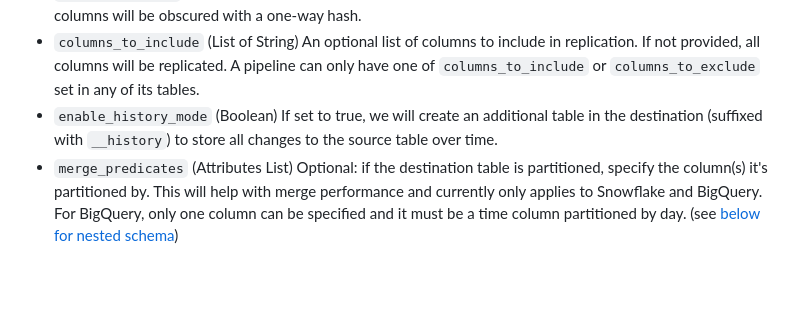
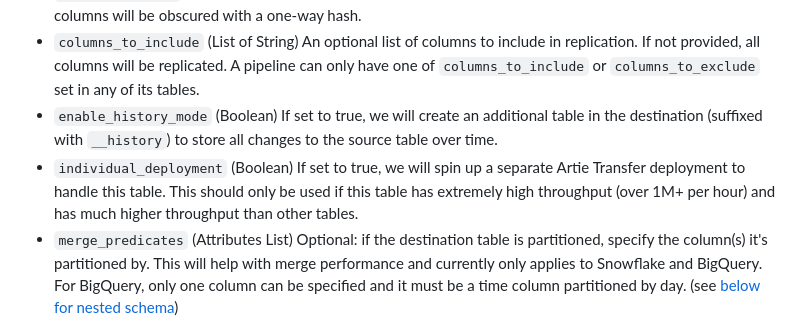
Before and after one commit to artie-labs/terraform-provider-artie, a Markdown page: docs/resources/pipeline.md, the part around the change. Rendered like a GitHub page; blank space fills up the shorter version.

Commit message:
Generate

```diff
--- a/docs/resources/pipeline.md
+++ b/docs/resources/pipeline.md
@@ -86,6 +86,7 @@ Optional:
 - `columns_to_hash` (List of String) An optional list of columns to hash in the destination. Values for these columns will be obscured with a one-way hash.
 - `columns_to_include` (List of String) An optional list of columns to include in replication. If not provided, all columns will be replicated. A pipeline can only have one of `columns_to_include` or `columns_to_exclude` set in any of its tables.
 - `enable_history_mode` (Boolean) If set to true, we will create an additional table in the destination (suffixed with `__history`) to store all changes to the source table over time.
+- `individual_deployment` (Boolean) If set to true, we will spin up a separate Artie Transfer deployment to handle this table. This should only be used if this table has extremely high throughput (over 1M+ per hour) and has much higher throughput than other tables.
 - `merge_predicates` (Attributes List) Optional: if the destination table is partitioned, specify the column(s) it's partitioned by. This will help with merge performance and currently only applies to Snowflake and BigQuery. For BigQuery, only one column can be specified and it must be a time column partitioned by day. (see [below for nested schema](#nestedatt--tables--merge_predicates))
 - `schema` (String) The name of the schema the table belongs to in the source database. This must be specified if your source database uses schemas (such as PostgreSQL), e.g. `public`.
 - `skip_deletes` (Boolean) If set to true, we will skip delete events for this table and only process insert and update events.
```
